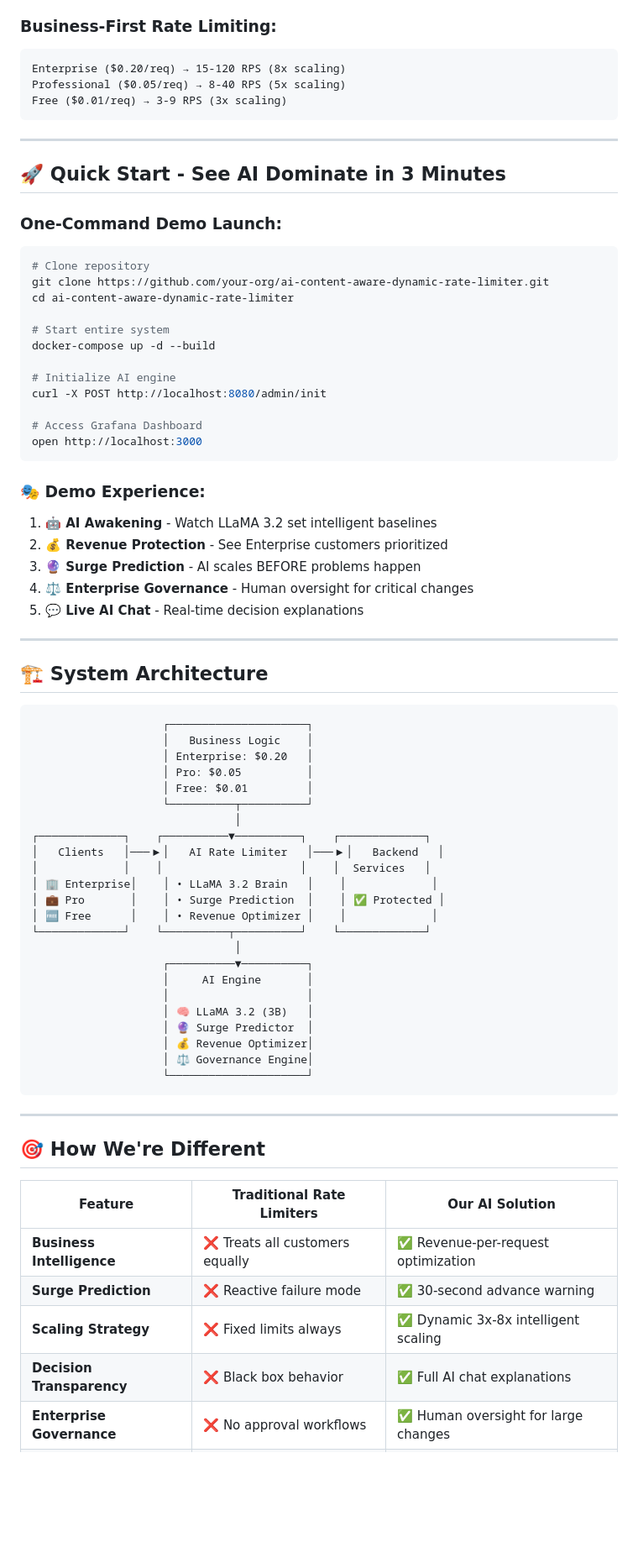
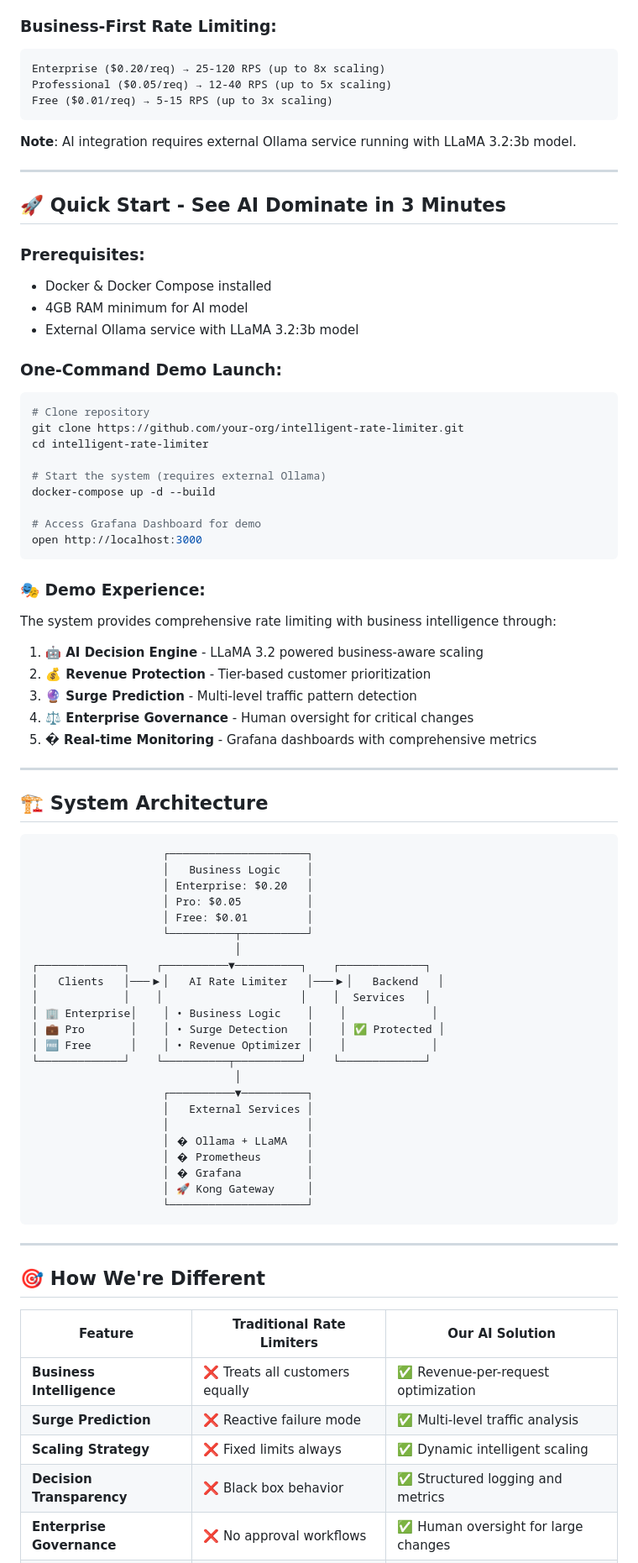
Before and after one commit to adchakraborty/intelligent-rate-limiter, a Markdown page: README.md, the part around one of its changes. Shown at 84% size. Rendered like a GitHub page; blank space fills up the shorter version.

````diff
--- a/README.md
+++ b/README.md
@@ -36,37 +44,42 @@
 
 ### **Business-First Rate Limiting:**
 ```
-Enterprise ($0.20/req) → 15-120 RPS (8x scaling)
-Professional ($0.05/req) → 8-40 RPS (5x scaling)
-Free ($0.01/req) → 3-9 RPS (3x scaling)
+Enterprise ($0.20/req) → 25-120 RPS (up to 8x scaling)
+Professional ($0.05/req) → 12-40 RPS (up to 5x scaling)
+Free ($0.01/req) → 5-15 RPS (up to 3x scaling)
 ```
+
+**Note**: AI integration requires external Ollama service running with LLaMA 3.2:3b model.
 
 ---
 
 ## 🚀 **Quick Start - See AI Dominate in 3 Minutes**
 
+### **Prerequisites:**
+- Docker & Docker Compose installed
+- 4GB RAM minimum for AI model
+- External Ollama service with LLaMA 3.2:3b model
+
 ### **One-Command Demo Launch:**
 ```bash
 # Clone repository
-git clone https://github.com/your-org/ai-content-aware-dynamic-rate-limiter.git
-cd ai-content-aware-dynamic-rate-limiter
+git clone https://github.com/your-org/intelligent-rate-limiter.git
+cd intelligent-rate-limiter
 
-# Start entire system
+# Start the system (requires external Ollama)
 docker-compose up -d --build
 
-# Initialize AI engine
-curl -X POST http://localhost:8080/admin/init
-
-# Access Grafana Dashboard
+# Access Grafana Dashboard for demo
 open http://localhost:3000
 ```
 
 ### **🎭 Demo Experience:**
-1. **🤖 AI Awakening** - Watch LLaMA 3.2 set intelligent baselines
-2. **💰 Revenue Protection** - See Enterprise customers prioritized
-3. **🔮 Surge Prediction** - AI scales BEFORE problems happen
+The system provides comprehensive rate limiting with business intelligence through:
+1. **🤖 AI Decision Engine** - LLaMA 3.2 powered business-aware scaling
+2. **💰 Revenue Protection** - Tier-based customer prioritization
+3. **🔮 Surge Prediction** - Multi-level traffic pattern detection
 4. **⚖️ Enterprise Governance** - Human oversight for critical changes
-5. **💬 Live AI Chat** - Real-time decision explanations
+5. **� Real-time Monitoring** - Grafana dashboards with comprehensive metrics
 
 ---
 
@@ -83,18 +96,18 @@ open http://localhost:3000
 ┌─────────────┐    ┌──────────▼──────────┐    ┌─────────────┐
 │   Clients   │───▶│   AI Rate Limiter   │───▶│   Backend   │
 │             │    │                     │    │  Services   │
-│ 🏢 Enterprise│    │ • LLaMA 3.2 Brain   │    │             │
-│ 💼 Pro       │    │ • Surge Prediction  │    │ ✅ Protected │
+│ 🏢 Enterprise│    │ • Business Logic    │    │             │
+│ 💼 Pro       │    │ • Surge Detection   │    │ ✅ Protected │
 │ 🆓 Free      │    │ • Revenue Optimizer │    │             │
 └─────────────┘    └──────────┬──────────┘    └─────────────┘
                                │
                     ┌──────────▼──────────┐
-                    │     AI Engine       │
+                    │   External Services │
                     │                     │
-                    │ 🧠 LLaMA 3.2 (3B)   │
-                    │ 🔮 Surge Predictor  │
-                    │ 💰 Revenue Optimizer│
-                    │ ⚖️ Governance Engine│
+                    │ � Ollama + LLaMA   │
+                    │ � Prometheus       │
+                    │ � Grafana          │
+                    │ 🚀 Kong Gateway     │
                     └─────────────────────┘
 ```
 
@@ -105,9 +118,9 @@ open http://localhost:3000
 | Feature | Traditional Rate Limiters | Our AI Solution |
 |---------|---------------------------|-----------------|
 | **Business Intelligence** | ❌ Treats all customers equally | ✅ Revenue-per-request optimization |
-| **Surge Prediction** | ❌ Reactive failure mode | ✅ 30-second advance warning |
-| **Scaling Strategy** | ❌ Fixed limits always | ✅ Dynamic 3x-8x intelligent scaling |
-| **Decision Transparency** | ❌ Black box behavior | ✅ Full AI chat explanations |
+| **Surge Prediction** | ❌ Reactive failure mode | ✅ Multi-level traffic analysis |
+| **Scaling Strategy** | ❌ Fixed limits always | ✅ Dynamic intelligent scaling |
+| **Decision Transparency** | ❌ Black box behavior | ✅ Structured logging and metrics |
 | **Enterprise Governance** | ❌ No approval workflows | ✅ Human oversight for large changes |
 | **Revenue Protection** | ❌ Costs millions in lost sales | ✅ Protects high-value customers |
 
````
Also changed, not shown: other parts of README.md (+57 -62 lines), wiki.md (+208 -225 lines).
